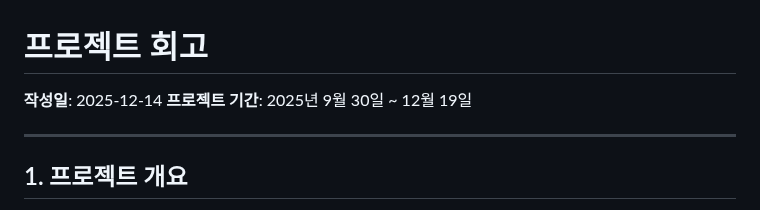
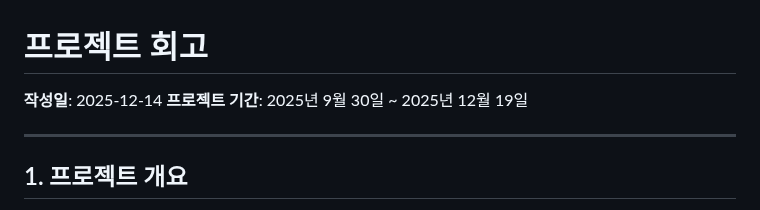
Before and after one commit to DvwN-Lee/Monitoring-v2, a Markdown page: docs/08-retrospective/project-retrospective.md, the part around the change. GitHub-like rendering.

```diff
--- a/docs/08-retrospective/project-retrospective.md
+++ b/docs/08-retrospective/project-retrospective.md
@@ -1,7 +1,7 @@
 # 프로젝트 회고
 
 **작성일**: 2025-12-14
-**프로젝트 기간**: 2025년 9월 30일 ~ 12월 19일
+**프로젝트 기간**: 2025년 9월 30일 ~ 2025년 12월 19일
 
 ---
 
```
Also changed, not shown: README.md (+1 -1 lines).
